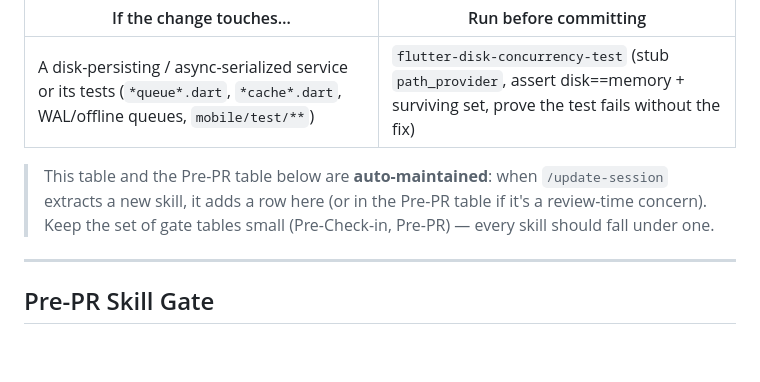
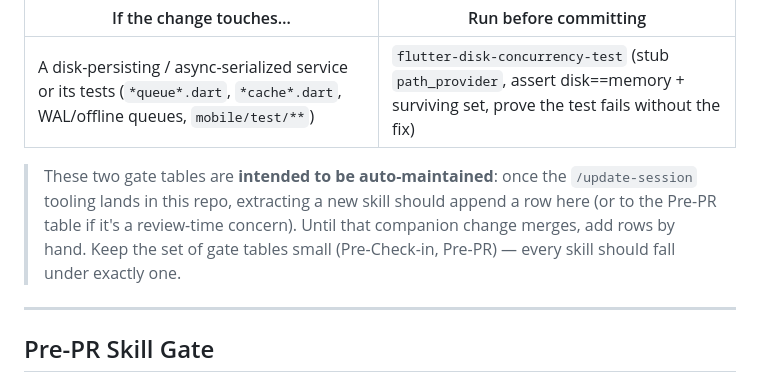
Before and after one commit to WarPro-Org/my_loop, a Markdown page: CLAUDE.md, the part around the change. Rendered like a GitHub page; blank space fills up the shorter version.

Commit message:
docs(skills): vendor the two skills the gate references; soften auto-maintain wording
Addresses @amanshukla446 review on #27:
- Add .claude/skills/flutter-disk-concurrency-test/ and mobile-background-location/
  so the Pre-Check-in and Pre-PR gate rows resolve to real skills (were dangling).
- Reword the 'auto-maintained' note as intended/once-the-/update-session-companion-lands
  rather than asserting it as current fact (No false claims).

Co-Authored-By: Claude Opus 4.8 <noreply@anthropic.com>

```diff
--- a/CLAUDE.md
+++ b/CLAUDE.md
@@ -127,10 +127,11 @@ These are fast, local, write-time skills — catch issues before they reach a PR
 |------------------------|-----------------------|
 | A disk-persisting / async-serialized service or its tests (`*queue*.dart`, `*cache*.dart`, WAL/offline queues, `mobile/test/**`) | `flutter-disk-concurrency-test` (stub `path_provider`, assert disk==memory + surviving set, prove the test fails without the fix) |
 
-> This table and the Pre-PR table below are **auto-maintained**: when `/update-session`
-> extracts a new skill, it adds a row here (or in the Pre-PR table if it's a review-time
-> concern). Keep the set of gate tables small (Pre-Check-in, Pre-PR) — every skill should
-> fall under one.
+> These two gate tables are **intended to be auto-maintained**: once the `/update-session`
+> tooling lands in this repo, extracting a new skill should append a row here (or to the
+> Pre-PR table if it's a review-time concern). Until that companion change merges, add rows
+> by hand. Keep the set of gate tables small (Pre-Check-in, Pre-PR) — every skill should
+> fall under exactly one.
 
 ---
 
```
Also changed, not shown: 2 other files.
